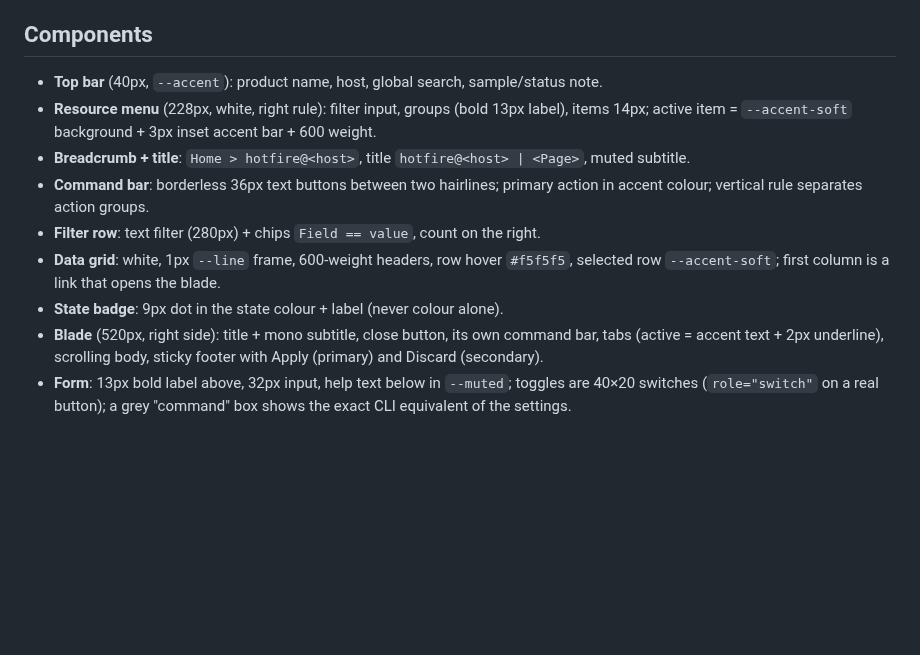
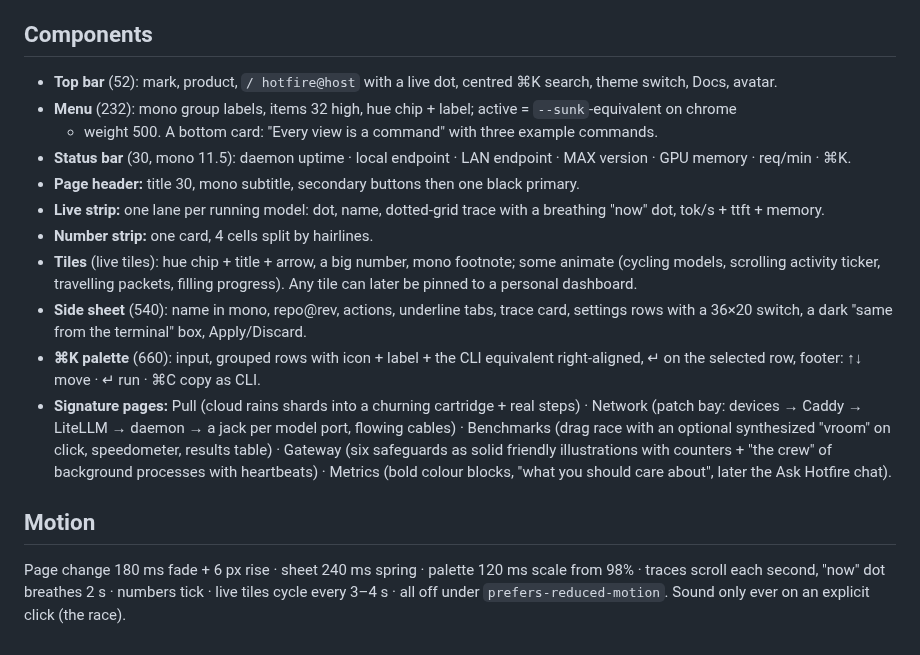
Before and after one commit to abhisheksreesaila/mxstudio, a Markdown page: design-system/DESIGN-SYSTEM.md, the part around one of its changes. Rendered like a GitHub page; blank space fills up the shorter version.

```diff
--- a/design-system/DESIGN-SYSTEM.md
+++ b/design-system/DESIGN-SYSTEM.md
@@ -36,19 +64,28 @@ blade's left edge (`-6px 0 16px rgba(0,0,0,.06)`).
 
 ## Components
+- **Top bar** (52): mark, product, `/ hotfire@host` with a live dot, centred ⌘K search, theme switch, Docs, avatar.
+- **Menu** (232): mono group labels, items 32 high, hue chip + label; active = `--sunk`-equivalent on chrome
+  + weight 500. A bottom card: "Every view is a command" with three example commands.
+- **Status bar** (30, mono 11.5): daemon uptime · local endpoint · LAN endpoint · MAX version · GPU memory ·
+  req/min · ⌘K.
+- **Page header:** title 30, mono subtitle, secondary buttons then one black primary.
+- **Live strip:** one lane per running model: dot, name, dotted-grid trace with a breathing "now" dot,
+  tok/s + ttft + memory.
+- **Number strip:** one card, 4 cells split by hairlines.
+- **Tiles** (live tiles): hue chip + title + arrow, a big number, mono footnote; some animate (cycling
+  models, scrolling activity ticker, travelling packets, filling progress). Any tile can later be pinned
+  to a personal dashboard.
+- **Side sheet** (540): name in mono, repo@rev, actions, underline tabs, trace card, settings rows with a
+  36×20 switch, a dark "same from the terminal" box, Apply/Discard.
+- **⌘K palette** (660): input, grouped rows with icon + label + the CLI equivalent right-aligned, ↵ on the
+  selected row, footer: ↑↓ move · ↵ run · ⌘C copy as CLI.
+- **Signature pages:** Pull (cloud rains shards into a churning cartridge + real steps) · Network (patch
+  bay: devices → Caddy → LiteLLM → daemon → a jack per model port, flowing cables) · Benchmarks (drag race
+  with an optional synthesized "vroom" on click, speedometer, results table) · Gateway (six safeguards as
+  solid friendly illustrations with counters + "the crew" of background processes with heartbeats) ·
+  Metrics (bold colour blocks, "what you should care about", later the Ask Hotfire chat).
 
-- **Top bar** (40px, `--accent`): product name, host, global search, sample/status note.
-- **Resource menu** (228px, white, right rule): filter input, groups (bold 13px label), items
-  14px; active item = `--accent-soft` background + 3px inset accent bar + 600 weight.
-- **Breadcrumb + title**: `Home > hotfire@<host>`, title `hotfire@<host> | <Page>`, muted subtitle.
-- **Command bar**: borderless 36px text buttons between two hairlines; primary action in accent
-  colour; vertical rule separates action groups.
-- **Filter row**: text filter (280px) + chips `Field == value`, count on the right.
-- **Data grid**: white, 1px `--line` frame, 600-weight headers, row hover `#f5f5f5`, selected
-  row `--accent-soft`; first column is a link that opens the blade.
-- **State badge**: 9px dot in the state colour + label (never colour alone).
-- **Blade** (520px, right side): title + mono subtitle, close button, its own command bar,
-  tabs (active = accent text + 2px underline), scrolling body, sticky footer with Apply
-  (primary) and Discard (secondary).
-- **Form**: 13px bold label above, 32px input, help text below in `--muted`; toggles are
-  40×20 switches (`role="switch"` on a real button); a grey "command" box shows the exact
-  CLI equivalent of the settings.
+## Motion
+Page change 180 ms fade + 6 px rise · sheet 240 ms spring · palette 120 ms scale from 98% · traces scroll
+each second, "now" dot breathes 2 s · numbers tick · live tiles cycle every 3–4 s · all off under
+`prefers-reduced-motion`. Sound only ever on an explicit click (the race).
```
Also changed, not shown: other parts of design-system/DESIGN-SYSTEM.md (+59 -31 lines), docs/plan.md (+12 -8 lines).
